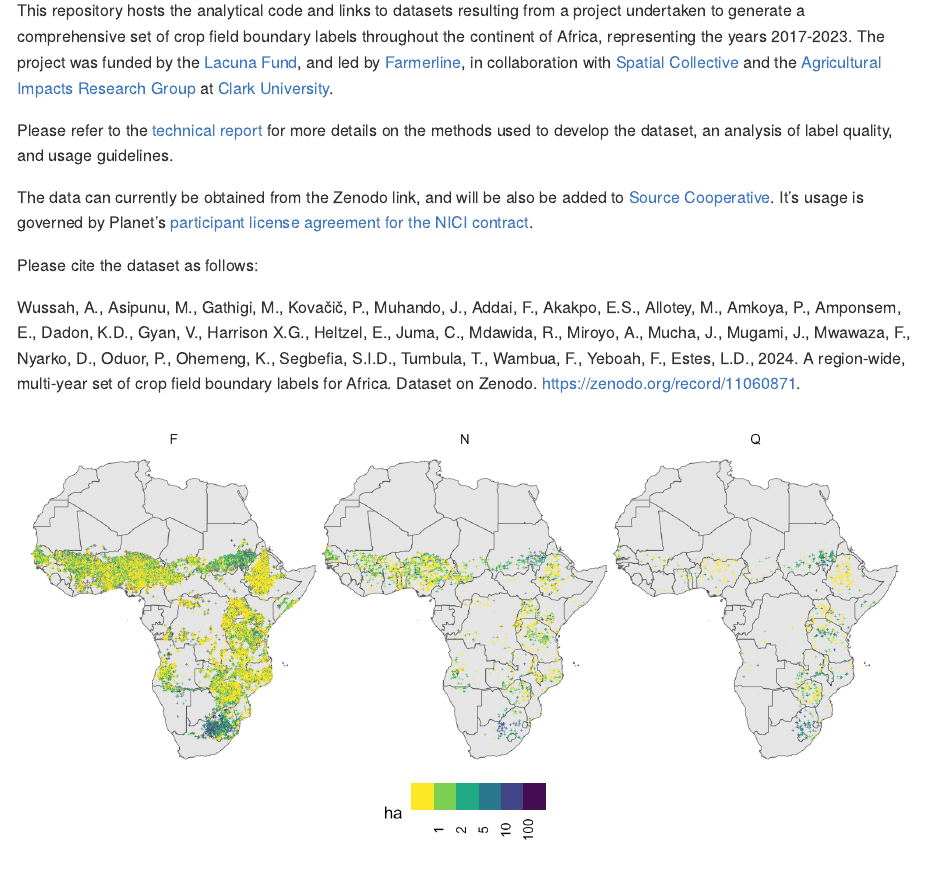
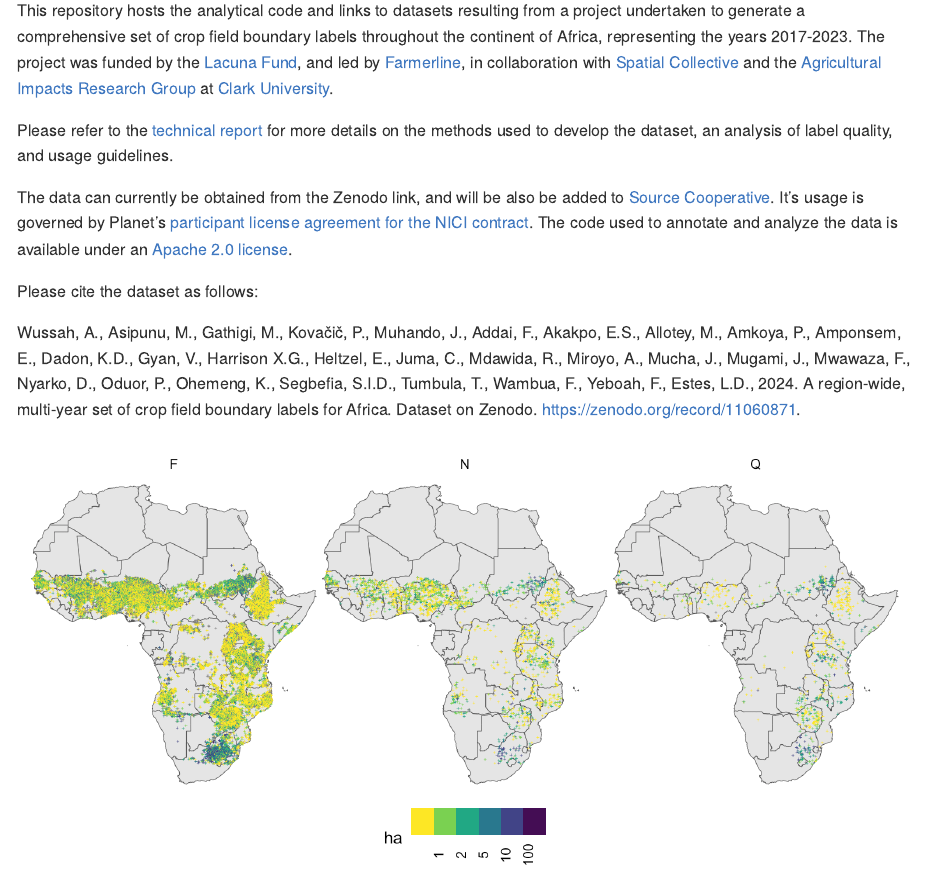
Before and after one commit to agroimpacts/lacunalabels, a Quarto document (README.qmd): the page in a window 1100 px wide, from 150 px down. The pictures show the output file README.md that the author committed with the source, drawn offline in the style of GitHub.

Commit message:
Updated readme

```diff
--- a/README.qmd
+++ b/README.qmd
@@ -7,7 +7,7 @@ This repository hosts the analytical code and links to datasets resulting from a
 
 Please refer to the [technical report](notebooks/report/technical-report.pdf) for more details on the methods used to develop the dataset, an analysis of label quality, and usage guidelines.
 
-The data can currently be obtained from the Zenodo link, and will be also be added to [Source Cooperative](https://source.coop/). It's usage is governed by Planet's [participant license agreement for the NICI contract](https://assets.planet.com/docs/Planet_ParticipantLicenseAgreement_NICFI.pdf).
+The data can currently be obtained from the Zenodo link, and will be also be added to [Source Cooperative](https://source.coop/). It's usage is governed by Planet's [participant license agreement for the NICI contract](https://assets.planet.com/docs/Planet_ParticipantLicenseAgreement_NICFI.pdf). The code used to annotate and analyze the data is available under an [Apache 2.0 license](https://www.apache.org/licenses/LICENSE-2.0).
 
 Please cite the dataset as follows:
 
```
Also changed, not shown: README.md.
